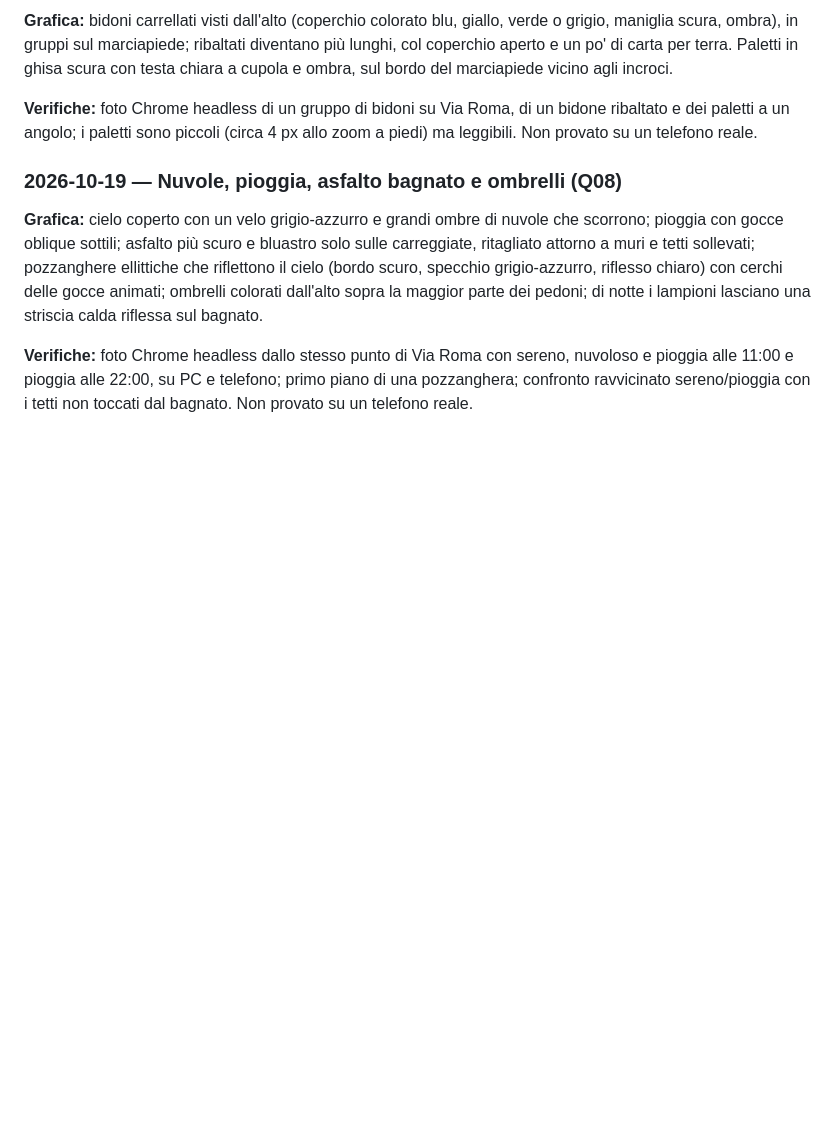
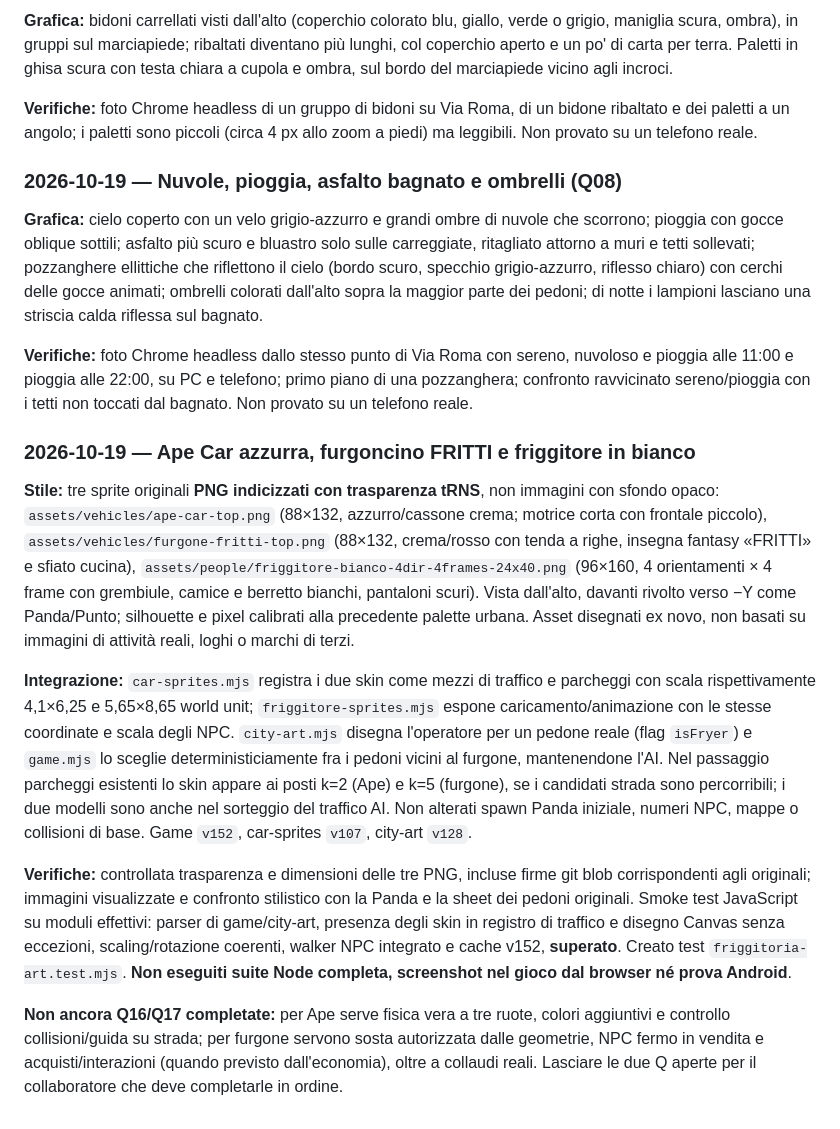
Before and after one commit to CzekUns/Effettokarmagra, a Markdown page: games/gta-melito/VISUAL_PROGRESS.md, the part around the change. GitHub-like rendering; blank space fills up the shorter version.

Commit message:
docs(gta-melito): visual record of three transparent arcade vendor sprites

```diff
--- a/games/gta-melito/VISUAL_PROGRESS.md
+++ b/games/gta-melito/VISUAL_PROGRESS.md
@@ -517,3 +517,13 @@ Aggiunta una barretta compatta nella parte superiore della scena, visibile solo
 **Grafica:** cielo coperto con un velo grigio-azzurro e grandi ombre di nuvole che scorrono; pioggia con gocce oblique sottili; asfalto più scuro e bluastro solo sulle carreggiate, ritagliato attorno a muri e tetti sollevati; pozzanghere ellittiche che riflettono il cielo (bordo scuro, specchio grigio-azzurro, riflesso chiaro) con cerchi delle gocce animati; ombrelli colorati dall'alto sopra la maggior parte dei pedoni; di notte i lampioni lasciano una striscia calda riflessa sul bagnato.
 
 **Verifiche:** foto Chrome headless dallo stesso punto di Via Roma con sereno, nuvoloso e pioggia alle 11:00 e pioggia alle 22:00, su PC e telefono; primo piano di una pozzanghera; confronto ravvicinato sereno/pioggia con i tetti non toccati dal bagnato. Non provato su un telefono reale.
+
+### 2026-10-19 — Ape Car azzurra, furgoncino FRITTI e friggitore in bianco
+
+**Stile:** tre sprite originali **PNG indicizzati con trasparenza tRNS**, non immagini con sfondo opaco: `assets/vehicles/ape-car-top.png` (88×132, azzurro/cassone crema; motrice corta con frontale piccolo), `assets/vehicles/furgone-fritti-top.png` (88×132, crema/rosso con tenda a righe, insegna fantasy «FRITTI» e sfiato cucina), `assets/people/friggitore-bianco-4dir-4frames-24x40.png` (96×160, 4 orientamenti × 4 frame con grembiule, camice e berretto bianchi, pantaloni scuri). Vista dall'alto, davanti rivolto verso −Y come Panda/Punto; silhouette e pixel calibrati alla precedente palette urbana. Asset disegnati ex novo, non basati su immagini di attività reali, loghi o marchi di terzi.
+
+**Integrazione:** `car-sprites.mjs` registra i due skin come mezzi di traffico e parcheggi con scala rispettivamente 4,1×6,25 e 5,65×8,65 world unit; `friggitore-sprites.mjs` espone caricamento/animazione con le stesse coordinate e scala degli NPC. `city-art.mjs` disegna l'operatore per un pedone reale (flag `isFryer`) e `game.mjs` lo sceglie deterministiciamente fra i pedoni vicini al furgone, mantenendone l'AI. Nel passaggio parcheggi esistenti lo skin appare ai posti k=2 (Ape) e k=5 (furgone), se i candidati strada sono percorribili; i due modelli sono anche nel sorteggio del traffico AI. Non alterati spawn Panda iniziale, numeri NPC, mappe o collisioni di base. Game `v152`, car-sprites `v107`, city-art `v128`.
+
+**Verifiche:** controllata trasparenza e dimensioni delle tre PNG, incluse firme git blob corrispondenti agli originali; immagini visualizzate e confronto stilistico con la Panda e la sheet dei pedoni originali. Smoke test JavaScript su moduli effettivi: parser di game/city-art, presenza degli skin in registro di traffico e disegno Canvas senza eccezioni, scaling/rotazione coerenti, walker NPC integrato e cache v152, **superato**. Creato test `friggitoria-art.test.mjs`. **Non eseguiti suite Node completa, screenshot nel gioco dal browser né prova Android**.
+
+**Non ancora Q16/Q17 completate:** per Ape serve fisica vera a tre ruote, colori aggiuntivi e controllo collisioni/guida su strada; per furgone servono sosta autorizzata dalle geometrie, NPC fermo in vendita e acquisti/interazioni (quando previsto dall'economia), oltre a collaudi reali. Lasciare le due Q aperte per il collaboratore che deve completarle in ordine.
```
